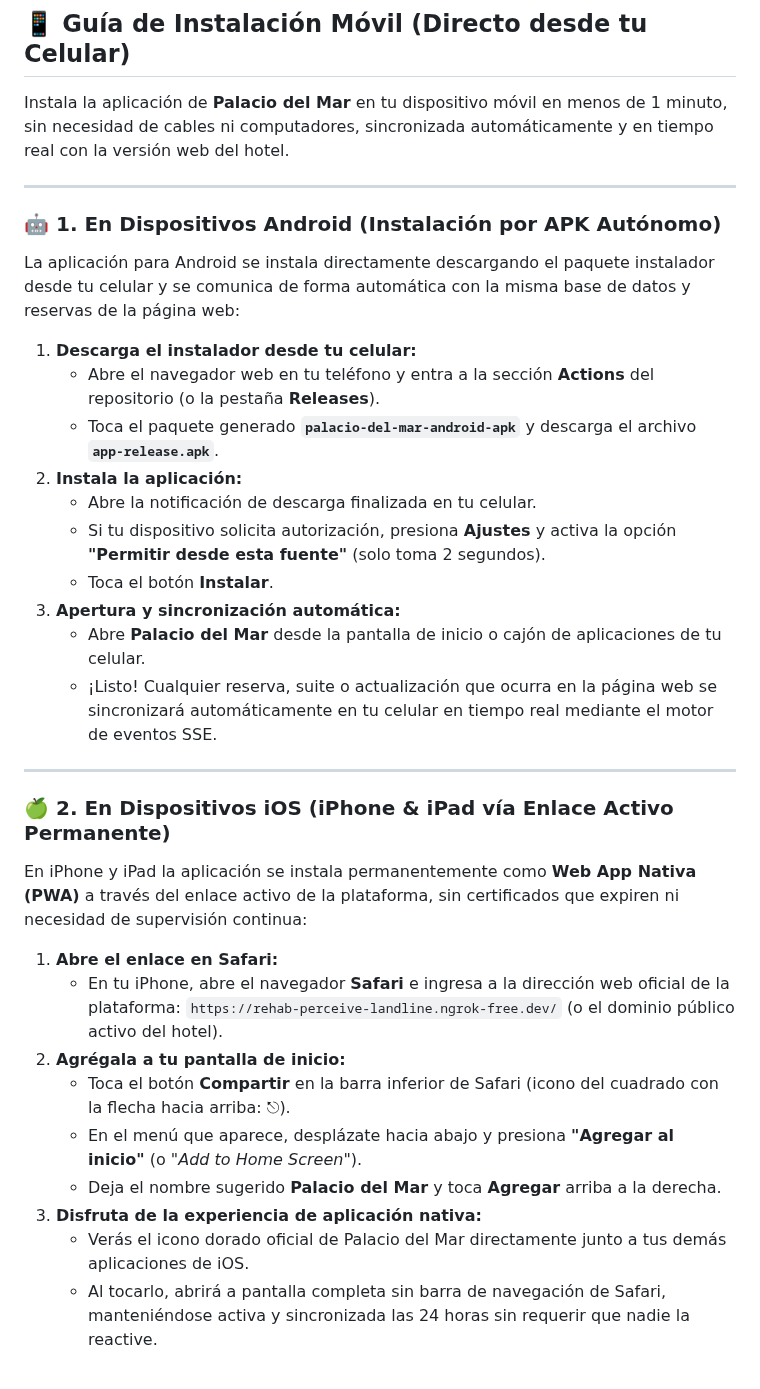
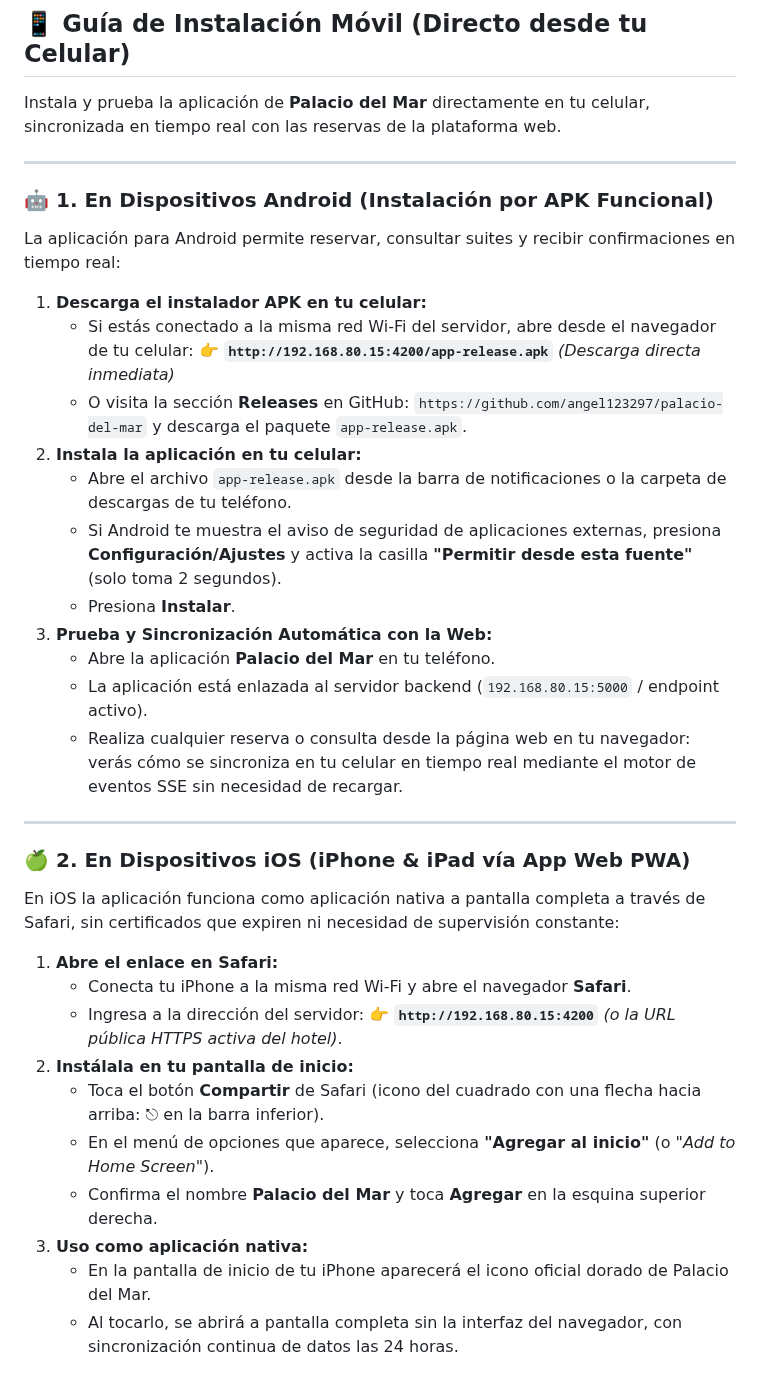
Before and after one commit to angel123297/palacio-del-mar, a Markdown page: README.md, the part around the change. Rendered like a GitHub page.

Commit message:
docs: actualizar guia movil con enlace Wi-Fi local directo y descarga inmediata de APK

```diff
--- a/README.md
+++ b/README.md
@@ -160,38 +160,42 @@ Servicios locales disponibles:
 
 ## 📱 Guía de Instalación Móvil (Directo desde tu Celular)
 
-Instala la aplicación de **Palacio del Mar** en tu dispositivo móvil en menos de 1 minuto, sin necesidad de cables ni computadores, sincronizada automáticamente y en tiempo real con la versión web del hotel.
+Instala y prueba la aplicación de **Palacio del Mar** directamente en tu celular, sincronizada en tiempo real con las reservas de la plataforma web.
 
 ---
 
-### 🤖 1. En Dispositivos Android (Instalación por APK Autónomo)
+### 🤖 1. En Dispositivos Android (Instalación por APK Funcional)
 
-La aplicación para Android se instala directamente descargando el paquete instalador desde tu celular y se comunica de forma automática con la misma base de datos y reservas de la página web:
+La aplicación para Android permite reservar, consultar suites y recibir confirmaciones en tiempo real:
 
-1. **Descarga el instalador desde tu celular:**
-   - Abre el navegador web en tu teléfono y entra a la sección **Actions** del repositorio (o la pestaña **Releases**).
-   - Toca el paquete generado **`palacio-del-mar-android-apk`** y descarga el archivo **`app-release.apk`**.
-2. **Instala la aplicación:**
-   - Abre la notificación de descarga finalizada en tu celular.
-   - Si tu dispositivo solicita autorización, presiona **Ajustes** y activa la opción **"Permitir desde esta fuente"** (solo toma 2 segundos).
-   - Toca el botón **Instalar**.
-3. **Apertura y sincronización automática:**
-   - Abre **Palacio del Mar** desde la pantalla de inicio o cajón de aplicaciones de tu celular.
-   - ¡Listo! Cualquier reserva, suite o actualización que ocurra en la página web se sincronizará automáticamente en tu celular en tiempo real mediante el motor de eventos SSE.
+1. **Descarga el instalador APK en tu celular:**
+   - Si estás conectado a la misma red Wi-Fi del servidor, abre desde el navegador de tu celular:
+     👉 **`http://192.168.80.15:4200/app-release.apk`** *(Descarga directa inmediata)*
+   - O visita la sección **Releases** en GitHub:
+     `https://github.com/angel123297/palacio-del-mar` y descarga el paquete `app-release.apk`.
+2. **Instala la aplicación en tu celular:**
+   - Abre el archivo `app-release.apk` desde la barra de notificaciones o la carpeta de descargas de tu teléfono.
+   - Si Android te muestra el aviso de seguridad de aplicaciones externas, presiona **Configuración/Ajustes** y activa la casilla **"Permitir desde esta fuente"** (solo toma 2 segundos).
+   - Presiona **Instalar**.
+3. **Prueba y Sincronización Automática con la Web:**
+   - Abre la aplicación **Palacio del Mar** en tu teléfono.
+   - La aplicación está enlazada al servidor backend (`192.168.80.15:5000` / endpoint activo).
+   - Realiza cualquier reserva o consulta desde la página web en tu navegador: verás cómo se sincroniza en tu celular en tiempo real mediante el motor de eventos SSE sin necesidad de recargar.
 
 ---
 
-### 🍏 2. En Dispositivos iOS (iPhone & iPad vía Enlace Activo Permanente)
+### 🍏 2. En Dispositivos iOS (iPhone & iPad vía App Web PWA)
 
-En iPhone y iPad la aplicación se instala permanentemente como **Web App Nativa (PWA)** a través del enlace activo de la plataforma, sin certificados que expiren ni necesidad de supervisión continua:
+En iOS la aplicación funciona como aplicación nativa a pantalla completa a través de Safari, sin certificados que expiren ni necesidad de supervisión constante:
 
 1. **Abre el enlace en Safari:**
-   - En tu iPhone, abre el navegador **Safari** e ingresa a la dirección web oficial de la plataforma:
-     `https://rehab-perceive-landline.ngrok-free.dev/` (o el dominio público activo del hotel).
-2. **Agrégala a tu pantalla de inicio:**
-   - Toca el botón **Compartir** en la barra inferior de Safari (icono del cuadrado con la flecha hacia arriba: ⎋).
-   - En el menú que aparece, desplázate hacia abajo y presiona **"Agregar al inicio"** (o *"Add to Home Screen"*).
-   - Deja el nombre sugerido **Palacio del Mar** y toca **Agregar** arriba a la derecha.
-3. **Disfruta de la experiencia de aplicación nativa:**
-   - Verás el icono dorado oficial de Palacio del Mar directamente junto a tus demás aplicaciones de iOS.
-   - Al tocarlo, abrirá a pantalla completa sin barra de navegación de Safari, manteniéndose activa y sincronizada las 24 horas sin requerir que nadie la reactive.
+   - Conecta tu iPhone a la misma red Wi-Fi y abre el navegador **Safari**.
+   - Ingresa a la dirección del servidor:
+     👉 **`http://192.168.80.15:4200`** *(o la URL pública HTTPS activa del hotel)*.
+2. **Instálala en tu pantalla de inicio:**
+   - Toca el botón **Compartir** de Safari (icono del cuadrado con una flecha hacia arriba: ⎋ en la barra inferior).
+   - En el menú de opciones que aparece, selecciona **"Agregar al inicio"** (o *"Add to Home Screen"*).
+   - Confirma el nombre **Palacio del Mar** y toca **Agregar** en la esquina superior derecha.
+3. **Uso como aplicación nativa:**
+   - En la pantalla de inicio de tu iPhone aparecerá el icono oficial dorado de Palacio del Mar.
+   - Al tocarlo, se abrirá a pantalla completa sin la interfaz del navegador, con sincronización continua de datos las 24 horas.
```
